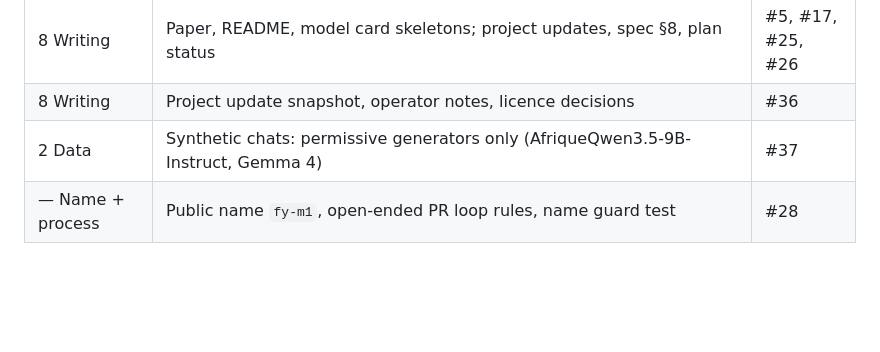
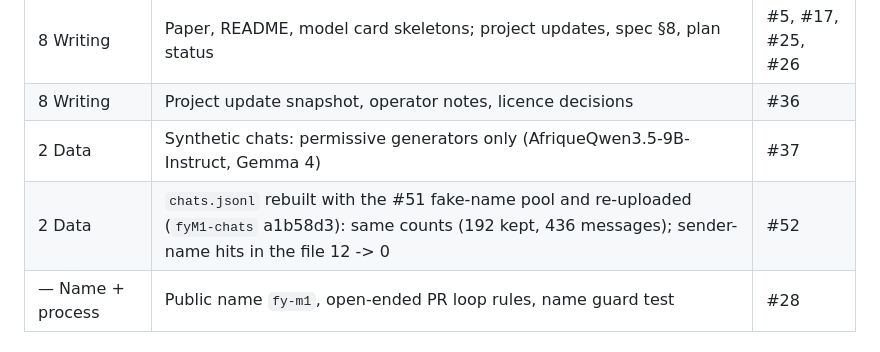
Before and after one commit to Fan1000-prog/fyM1, a Markdown page: docs/project-update.md, the part around the change. Rendered like a GitHub page; blank space fills up the shorter version.

Commit message:
Data: rebuild chats.jsonl with the new fake-name pool (#52)
* Data: rebuild chats.jsonl with the new fake-name pool

The private chats.jsonl was built before #51 swapped two sender-like
names out of the anonymiser's fake pool. Rebuilt from clean main
6d474f8 and re-uploaded to fyM1-chats (Hub commit a1b58d3).
results/data_stats.json and data_gate.json are byte-identical, so
only the project update records it.

* Docs: PR number for the chats rebuild row

---------

Co-authored-by: Fan1000-prog <238116938+Fan1000-prog@users.noreply.github.com>

```diff
--- a/docs/project-update.md
+++ b/docs/project-update.md
@@ -72,6 +72,7 @@ anonymiser limits.
 | 8 Writing | Paper, README, model card skeletons; project updates, spec §8, plan status | #5, #17, #25, #26 |
 | 8 Writing | Project update snapshot, operator notes, licence decisions | #36 |
 | 2 Data | Synthetic chats: permissive generators only (AfriqueQwen3.5-9B-Instruct, Gemma 4) | #37 |
+| 2 Data | `chats.jsonl` rebuilt with the #51 fake-name pool and re-uploaded (`fyM1-chats` a1b58d3): same counts (192 kept, 436 messages); sender-name hits in the file 12 -> 0 | #52 |
 | — Name + process | Public name `fy-m1`, open-ended PR loop rules, name guard test | #28 |
 
 ## 3. Decisions made outside the spec and plan
```
